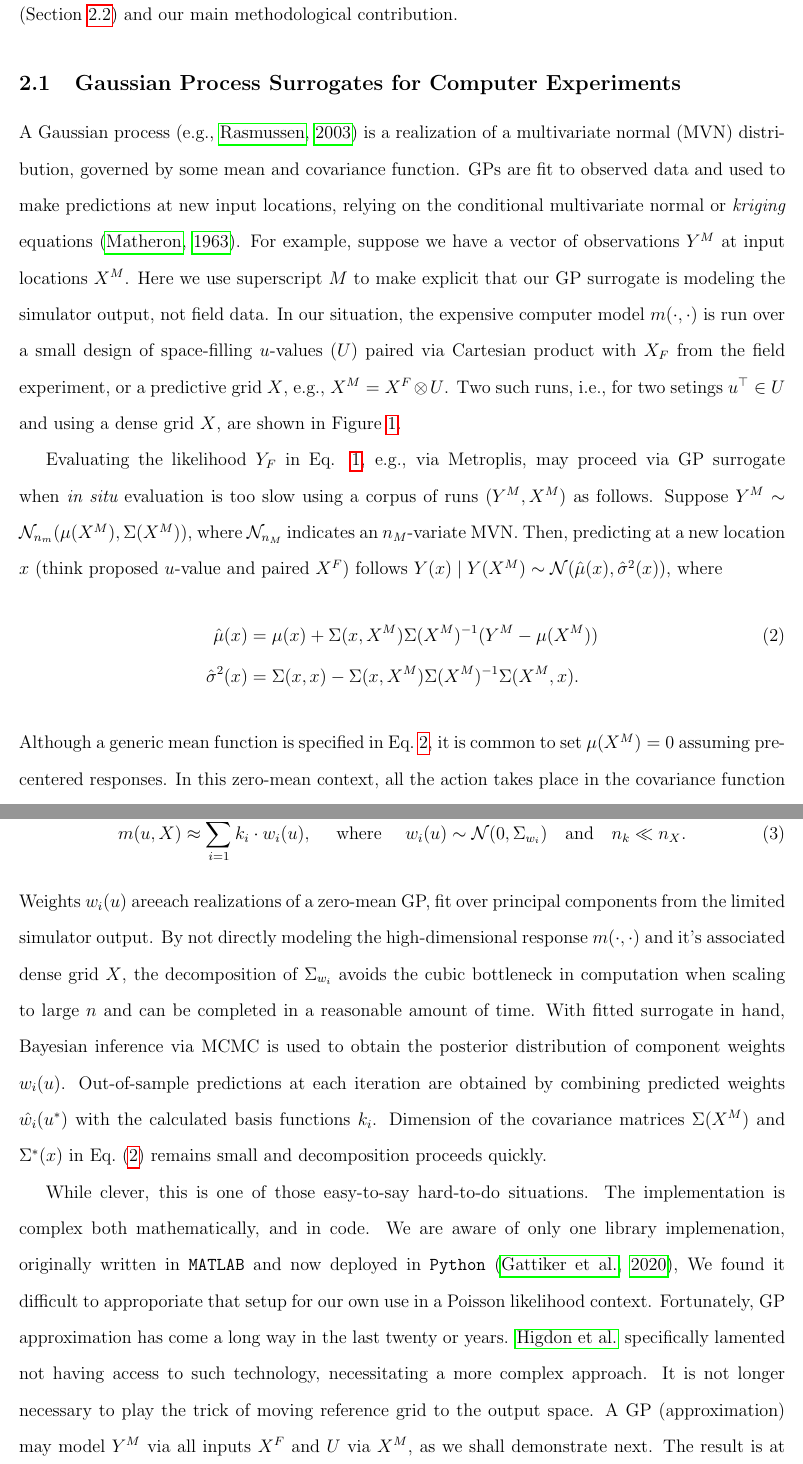
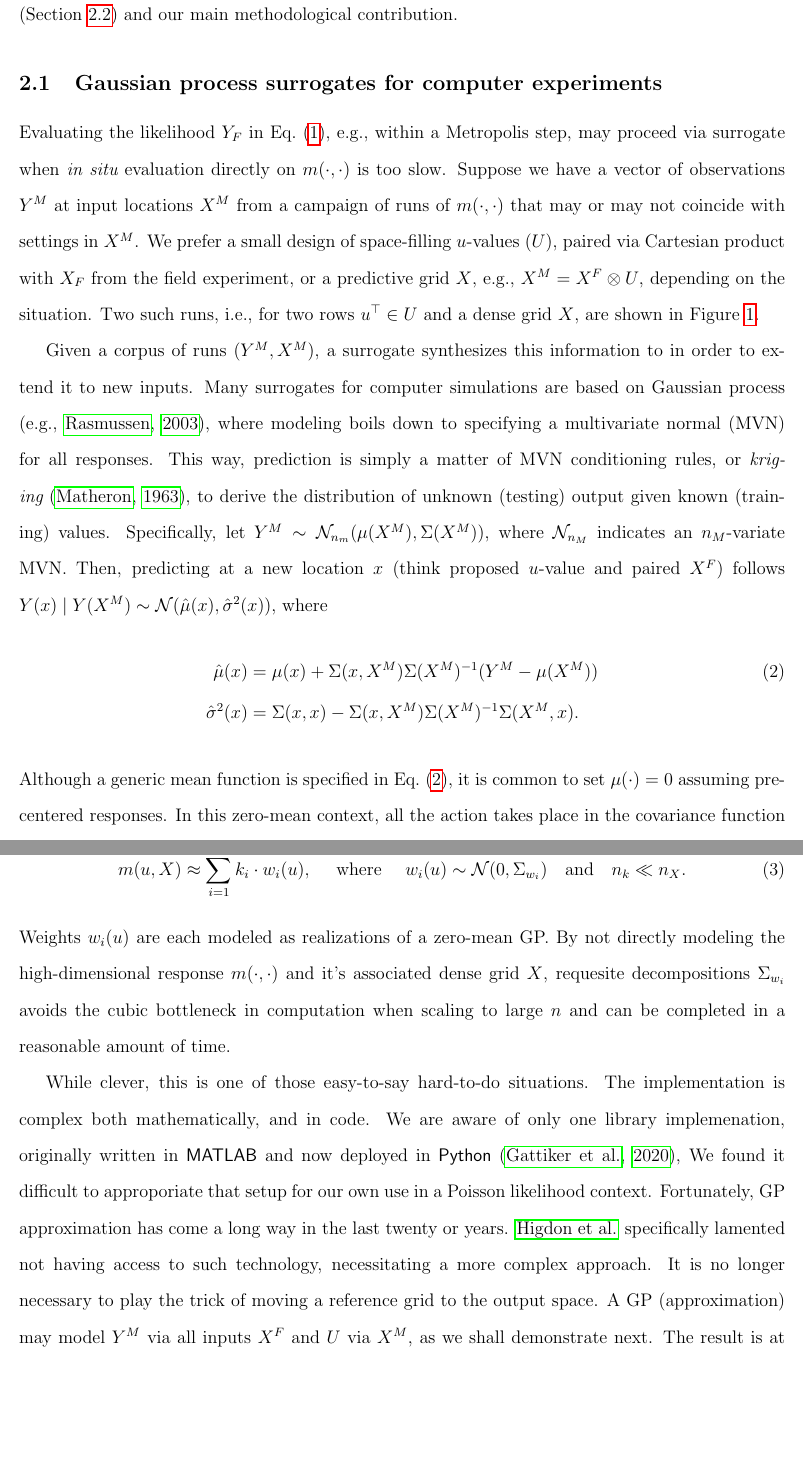
Before and after one commit to lanl/ibex-bayesian-inverse, a LaTeX paper (papers/ibex_bayes_inv.tex): two parts of pages 9 and 11 of 33, joined at a grey line, cut so that both start at the same text, the shorter picture padded with empty space. Compiled offline with pdfLaTeX; a missing bibliography style is replaced by a similar one.

Commit message:
more edits

```diff
--- a/papers/ibex_bayes_inv.tex
+++ b/papers/ibex_bayes_inv.tex
@@ -382,33 +382,36 @@ jumping-off point toward explaining both our main comparative (Section
 %% - Bottleneck is O(n^3)
 %% - LEAD IN: Output can be large. Need an approximation.
 %% Review Gaussian processes and their use in surrogate modeling
-A Gaussian process \citep[e.g.,][]{rasmussen2003gaussian} is a realization of a
-multivariate normal (MVN) distribution, governed by some mean and covariance
-function. GPs are fit to observed data and used to make predictions at new input
-locations, relying on the conditional multivariate normal or \textit{kriging}
-equations \citep{matheron1963principles}. For example, suppose we have a vector
-of observations $Y^M$ at input locations $X^M$. Here we use superscript $M$
-to make explicit that our GP surrogate is modeling the simulator
-output, not field data. In our situation, the expensive computer model
-$m(\cdot,\cdot)$ is run over a small design of space-filling $u$-values ($U$)
-paired via Cartesian product with $X_F$ from the field experiment, or a predictive grid $X$,
-e.g., $X^M = X^F \otimes U$.   Two such runs, i.e., for two setings $u^\top \in U$
-and using a dense grid $X$,   are shown in Figure
+
+Evaluating the likelihood $Y_F$ in Eq.~(\ref{eq:inv_bayes_mod}), e.g., within
+a Metropolis step, may proceed via surrogate when {\em in situ} evaluation
+directly on $m(\cdot, \cdot)$ is too slow. Suppose we have a vector of
+observations $Y^M$ at input locations $X^M$ from a campaign of runs of
+$m(\cdot, \cdot)$ that may or may not coincide with settings in $X^M$. We
+prefer a small design of space-filling $u$-values ($U$), paired via Cartesian
+product with $X_F$ from the field experiment, or a predictive grid $X$, e.g.,
+$X^M = X^F \otimes U$, depending on the situation.   Two such runs, i.e., for
+two rows $u^\top \in U$ and a dense grid $X$, are shown in Figure
 \ref{f:fig1}.
 
-Evaluating the likelihood $Y_F$ in Eq. \ref{eq:inv_bayes_mod}, e.g., via
-Metroplis, may proceed via GP surrogate when {\em in situ} evaluation is too
-slow using a corpus of runs $(Y^M, X^M)$ as follows. Suppose $Y^M \sim
-\mathcal{N}_{n_m}(\mu(X^M), \Sigma(X^M))$, where $\mathcal{N}_{n_M}$ indicates
-an $n_M$-variate MVN. Then, predicting at a new location $x$ (think proposed
-$u$-value and paired $X^F$) follows $Y(x) \mid Y(X^M) \sim
+Given a corpus of runs $(Y^M, X^M)$, a surrogate synthesizes this information
+to in order to extend it to new inputs.  Many surrogates for computer
+simulations are based on Gaussian process
+\citep[e.g.,][]{rasmussen2003gaussian}, where modeling boils down to
+specifying a multivariate normal (MVN) for all responses.  This way,
+prediction is simply a matter of MVN conditioning rules, or {\em kriging}
+\citep{matheron1963principles}, to derive the distribution of unknown
+(testing) output given known (training) values. Specifically, let $Y^M
+\sim \mathcal{N}_{n_m}(\mu(X^M), \Sigma(X^M))$, where $\mathcal{N}_{n_M}$
+indicates an $n_M$-variate MVN. Then, predicting at a new location $x$ (think
+proposed $u$-value and paired $X^F$) follows $Y(x) \mid Y(X^M) \sim
 \mathcal{N}(\hat{\mu}(x), \hat{\sigma}^2(x))$, where
 \begin{align}
 \hat{\mu}(x) &= \mu(x) + \Sigma(x, X^M) \Sigma(X^M)^{-1} (Y^M - \mu(X^M)) \label{eq:mvn_eq}\\
 \hat{\sigma}^2(x) &= \Sigma(x, x) - \Sigma(x, X^M) \Sigma(X^M)^{-1} \Sigma(X^M, x). \nonumber
 \end{align}
-Although a generic mean function is specified in Eq.~\ref{eq:mvn_eq}, it is
-common to set $\mu(X^M)=0$ assuming pre-centered responses. In this zero-mean
-context, all the action takes place in the covariance function $\Sigma(x, x')$,
-which is usually specified as inversely poportional to distances between inputs
-$x$ and $x'$. We use a form known as the separable Mat\'ern kernel
+Although a generic mean function is specified in Eq.~(\ref{eq:mvn_eq}), it is
+common to set $\mu(\cdot)=0$ assuming pre-centered responses. In this
+zero-mean context, all the action takes place in the covariance function
+$\Sigma(x, x')$, which is usually specified as inversely poportional to
+distances between inputs $x$ and $x'$. We use a form known as the separable
@@ -454,2 +459,3 @@ or $X$, they saught a reduction dimensionality via principal components
 analysis (PCA). Specifically, they proposed representing the vector output of
 a simulator model $m(\cdot,\cdot)$ as the sum of $n_k$ basis functions $k_1,
+k_2, \ldots , k_{n_k}$, each scaled by a corresponding weight $w_i(u)$.
@@ -461,27 +465,28 @@ m(u, X) \approx \sum_{i=1}^{n_k}  k_i \cdot w_i (u),
  \quad \mbox{and} \quad n_k \ll n_X.
 \label{eq:higdon_pca}
 \end{equation}
-Weights $w_i(u)$ areeach realizations of a zero-mean GP, fit over principal
-components from the limited simulator output. By not directly modeling the
-high-dimensional response $m(\cdot,\cdot)$ and it's associated dense grid $X$,
-the decomposition of $\Sigma_{w_i}$ avoids the cubic bottleneck in computation
-when scaling to large $n$ and can be completed in a reasonable amount of time.
-With fitted surrogate in hand, Bayesian inference via MCMC is used to obtain
-the posterior distribution of component weights $w_i(u)$. Out-of-sample
-predictions at each iteration are obtained by combining predicted weights
-$\hat{w_i}(u^*)$ with the calculated basis functions $k_i$. Dimension of the
-covariance matrices $\Sigma(X^M)$ and $\Sigma^*(x)$ in Eq.~(\ref{eq:mvn_eq})
-remains small and decomposition proceeds quickly.
+Weights $w_i(u)$ are each modeled as realizations of a zero-mean GP. By not
+directly modeling the high-dimensional response $m(\cdot,\cdot)$ and it's
+associated dense grid $X$, requesite decompositions $\Sigma_{w_i}$ avoids the
+cubic bottleneck in computation when scaling to large $n$ and can be completed
+in a reasonable amount of time.
+%  Fitted surrogate in hand, Bayesian
+% inference via MCMC is used to obtain the posterior distribution of component
+% weights $w_i(u)$. Out-of-sample predictions at each iteration are obtained by
+% combining predicted weights $\hat{w_i}(u^*)$ with the calculated basis
+% functions $k_i$. Dimension of the covariance matrices $\Sigma(X^M)$ and
+% $\Sigma^*(x)$ in Eq.~(\ref{eq:mvn_eq}) remains small and decomposition
+% proceeds quickly.
 
 While clever, this is one of those easy-to-say hard-to-do situations. The
 implementation is complex both mathematically, and in code.  We are aware of
-only one library implemenation, originally written in {\tt MATLAB} and now
-deployed in {\tt Python} \citep{gattiker2020lanl},  We found it difficult to
+only one library implemenation, originally written in {\sf MATLAB} and now
+deployed in {\sf Python} \citep{gattiker2020lanl},  We found it difficult to
 approporiate that setup for our own use in a Poisson likelihood context.
 Fortunately, GP approximation has come a long way in the last twenty or years.
 \citeauthor{higdoncalib2008} specifically lamented not having access to such
-technology, necessitating a more complex approach. It is not longer necessary
-to play the trick of moving reference grid to the output space.  A GP
+technology, necessitating a more complex approach. It is no longer necessary
+to play the trick of moving a reference grid to the output space.  A GP
 (approximation) may model $Y^M$ via all inputs $X^F$ and $U$ via $X^M$, as we
 shall demonstrate next.  The result is at once more modern, faster, and better
 compartmentalized for use in novel contexts, such as our own.
```
Also changed, not shown: papers/ibex_bayes_inv.tex (44 more changed lines).
